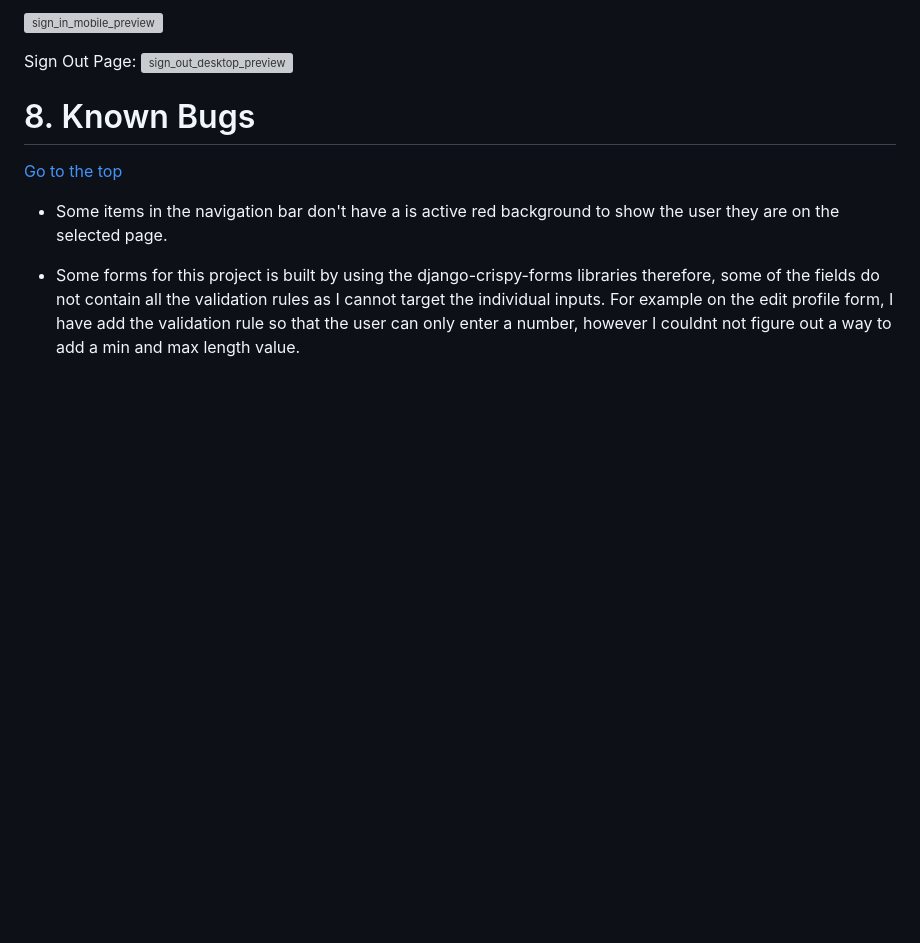
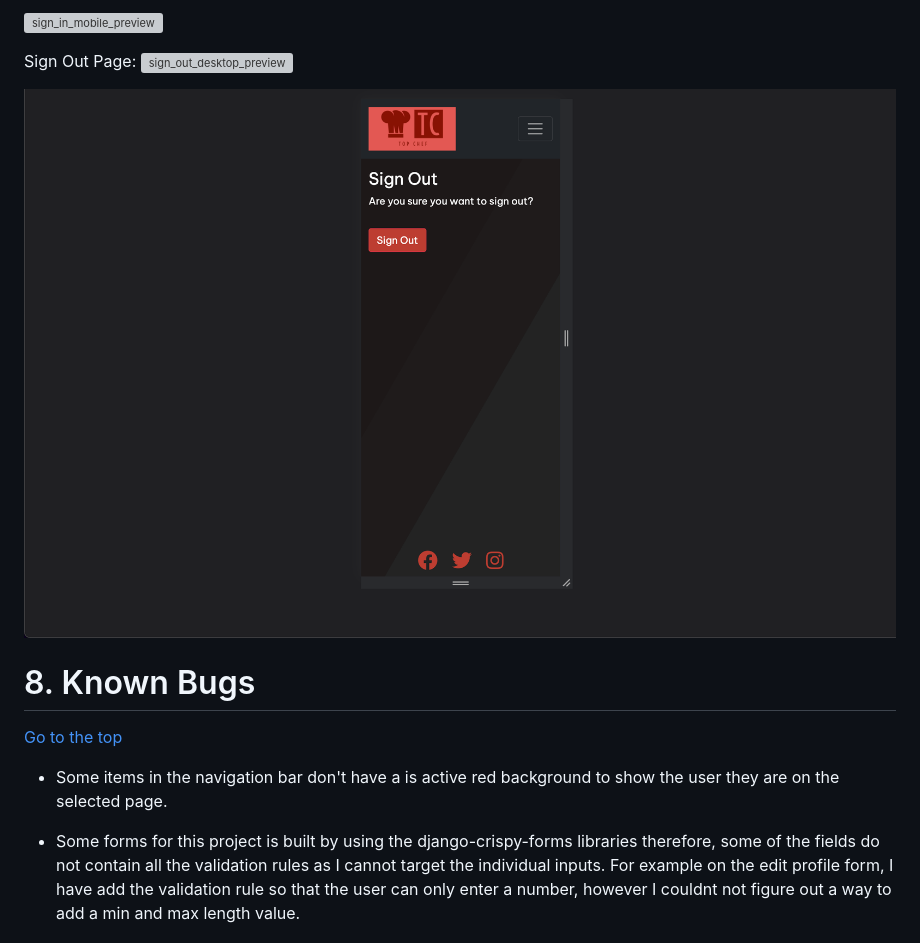
Before and after one commit to Code-Institute-Submissions/iKelvvv-MS4, a Markdown page: README.md, the part around the change. Drawn GitHub-style; pictures changed too: documentation_assets/images/sign_out_mobile_preview.png; blank space fills up the shorter version; grey boxes are pictures that could not be loaded.

Commit message:
Add sign out mobile preview to end product

```diff
--- a/README.md
+++ b/README.md
@@ -672,6 +672,8 @@ Sign In Page:
 Sign Out Page:
 ![sign_out_desktop_preview](documentation_assets/images/sign_out_desktop_preview.png)
 
+![sign_out_mobile_preview](documentation_assets/images/sign_out_mobile_preview.png)
+
 <a name="known-bugs"></a>
 
 # 8. Known Bugs
```
